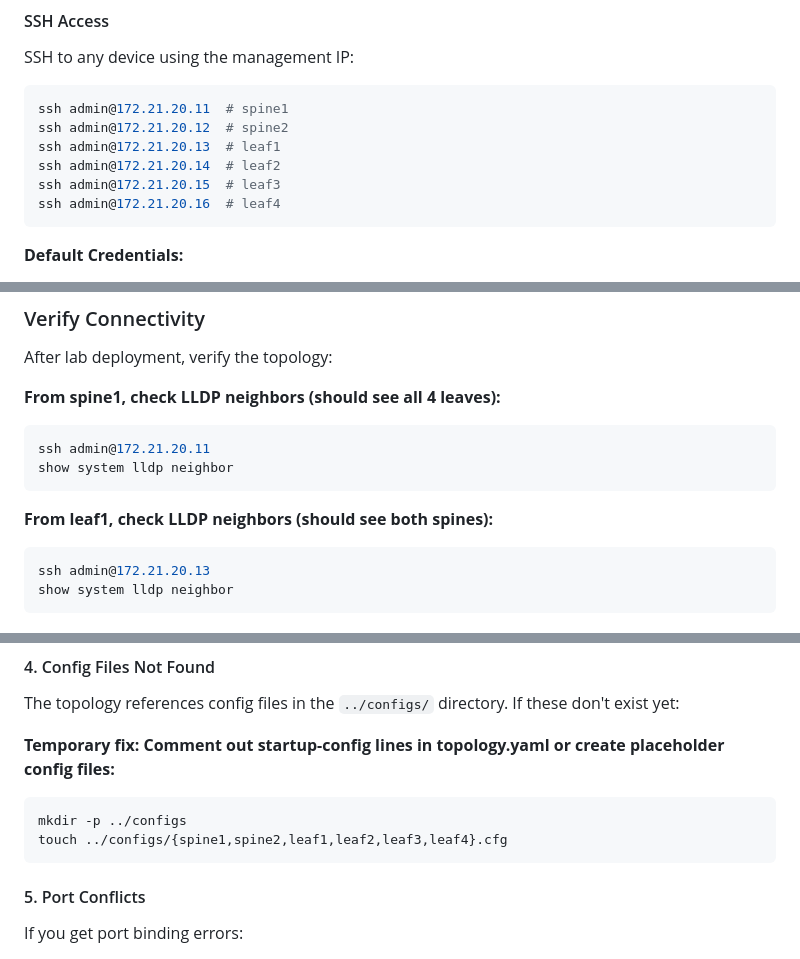
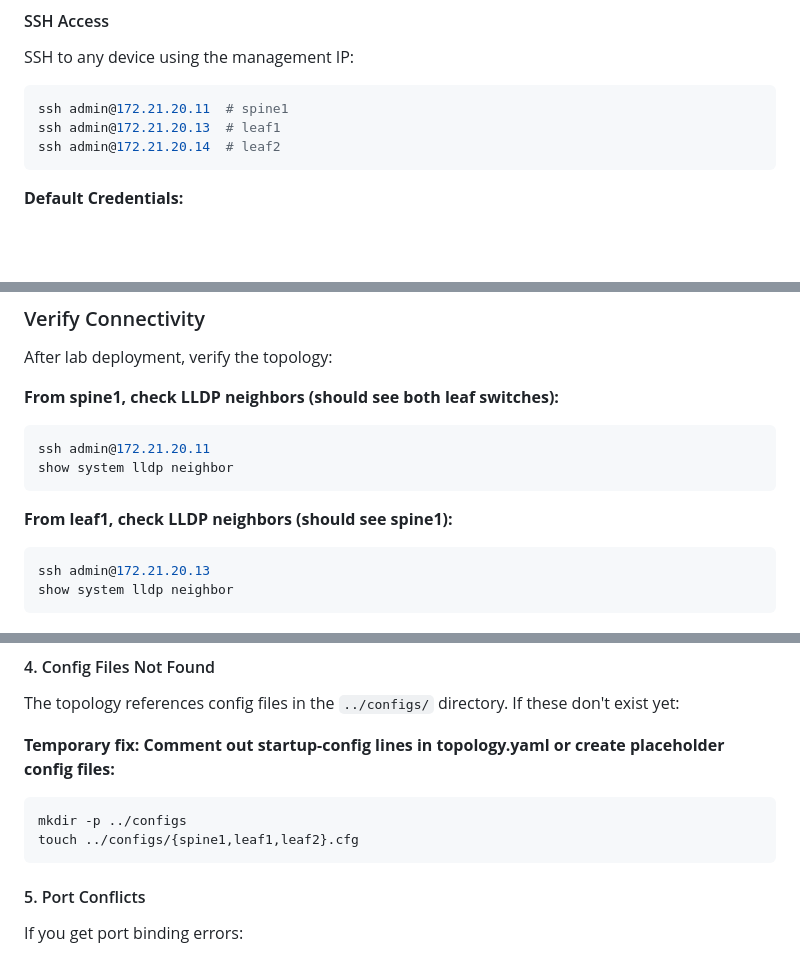
Before and after one commit to mecebeci/network-config-manager, a Markdown page: lab/README.md, 3 parts joined by grey strips. Drawn GitHub-style; blank space fills up the shorter version.

````diff
--- a/lab/README.md
+++ b/lab/README.md
@@ -133,11 +125,8 @@ SSH to any device using the management IP:
 
 ```bash
 ssh admin@172.21.20.11  # spine1
-ssh admin@172.21.20.12  # spine2
 ssh admin@172.21.20.13  # leaf1
 ssh admin@172.21.20.14  # leaf2
-ssh admin@172.21.20.15  # leaf3
-ssh admin@172.21.20.16  # leaf4
 ```
 
 **Default Credentials:**
@@ -219,13 +208,13 @@ commit now
 
 After lab deployment, verify the topology:
 
-**From spine1, check LLDP neighbors (should see all 4 leaves):**
+**From spine1, check LLDP neighbors (should see both leaf switches):**
 ```bash
 ssh admin@172.21.20.11
 show system lldp neighbor
 ```
 
-**From leaf1, check LLDP neighbors (should see both spines):**
+**From leaf1, check LLDP neighbors (should see spine1):**
 ```bash
 ssh admin@172.21.20.13
 show system lldp neighbor
@@ -281,7 +270,7 @@ The topology references config files in the `../configs/` directory. If these do
 **Temporary fix: Comment out startup-config lines in topology.yaml or create placeholder config files:**
 ```bash
 mkdir -p ../configs
-touch ../configs/{spine1,spine2,leaf1,leaf2,leaf3,leaf4}.cfg
+touch ../configs/{spine1,leaf1,leaf2}.cfg
 ```
 
 #### 5. Port Conflicts
````
Also changed, not shown: other parts of lab/README.md (+24 -32 lines), README.md (+30 -22 lines), docs/NETCONFIG_USAGE.md (+2 -2 lines), docs/lab_topology.png, 15 other files.
